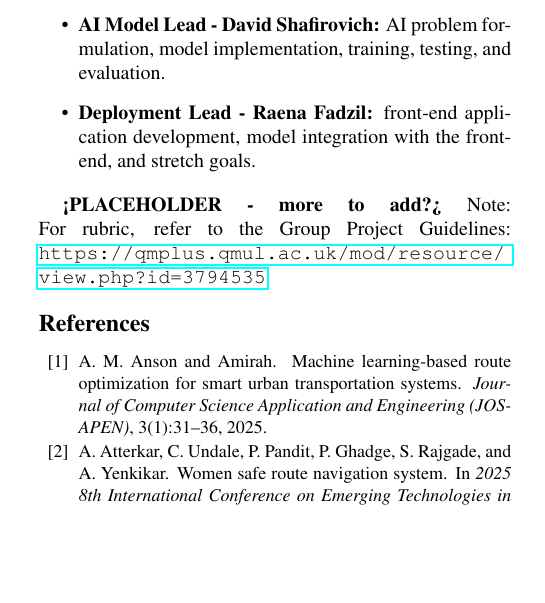
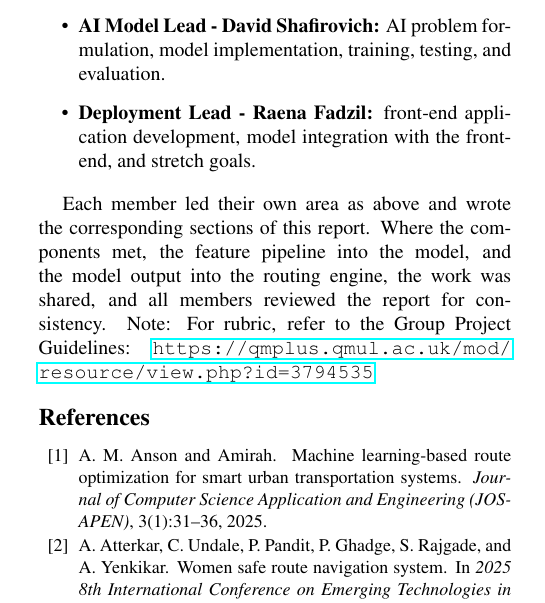
Before and after one commit to djshaf/NightRunner, a LaTeX paper (report-latex/report.tex): part of one column of page 4 of 5, cut so that both start at the same text, the shorter picture padded with empty space. Compiled offline with pdfLaTeX.

Commit message:
Update report.tex

```diff
--- a/report-latex/report.tex
+++ b/report-latex/report.tex
@@ -206,7 +206,7 @@ The project proposal defined three lead roles:
 \item \textbf{Deployment Lead - Raena Fadzil:} front-end application development, model integration with the front-end, and stretch goals.
 \end{itemize}
 
-\textbf{<PLACEHOLDER - more to add?>}
+Each member led their own area as above and wrote the corresponding sections of this report. Where the components met, the feature pipeline into the model, and the model output into the routing engine, the work was shared, and all members reviewed the report for consistency.
 Note: For rubric, refer to the Group Project Guidelines: \url{https://qmplus.qmul.ac.uk/mod/resource/view.php?id=3794535}
 
 {\small
```
